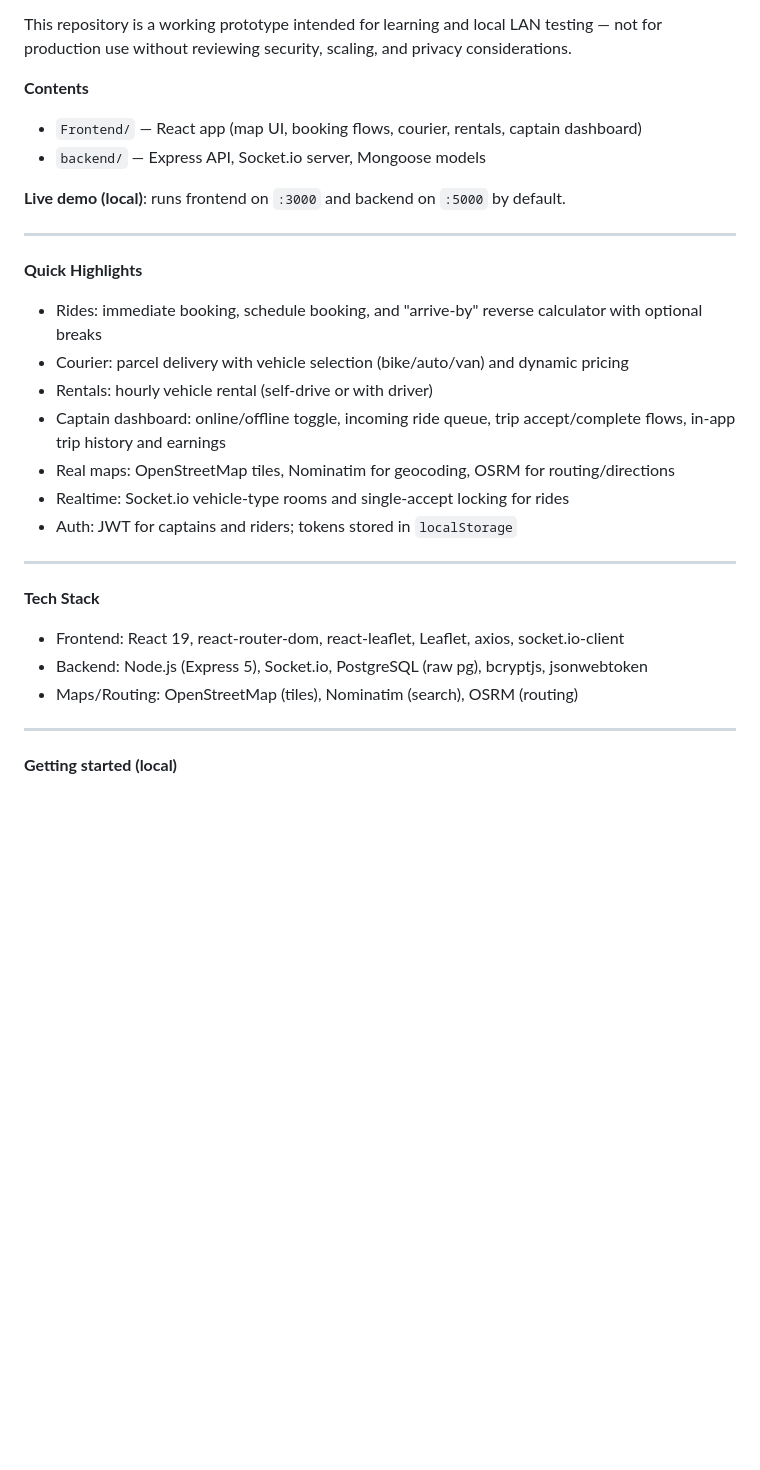
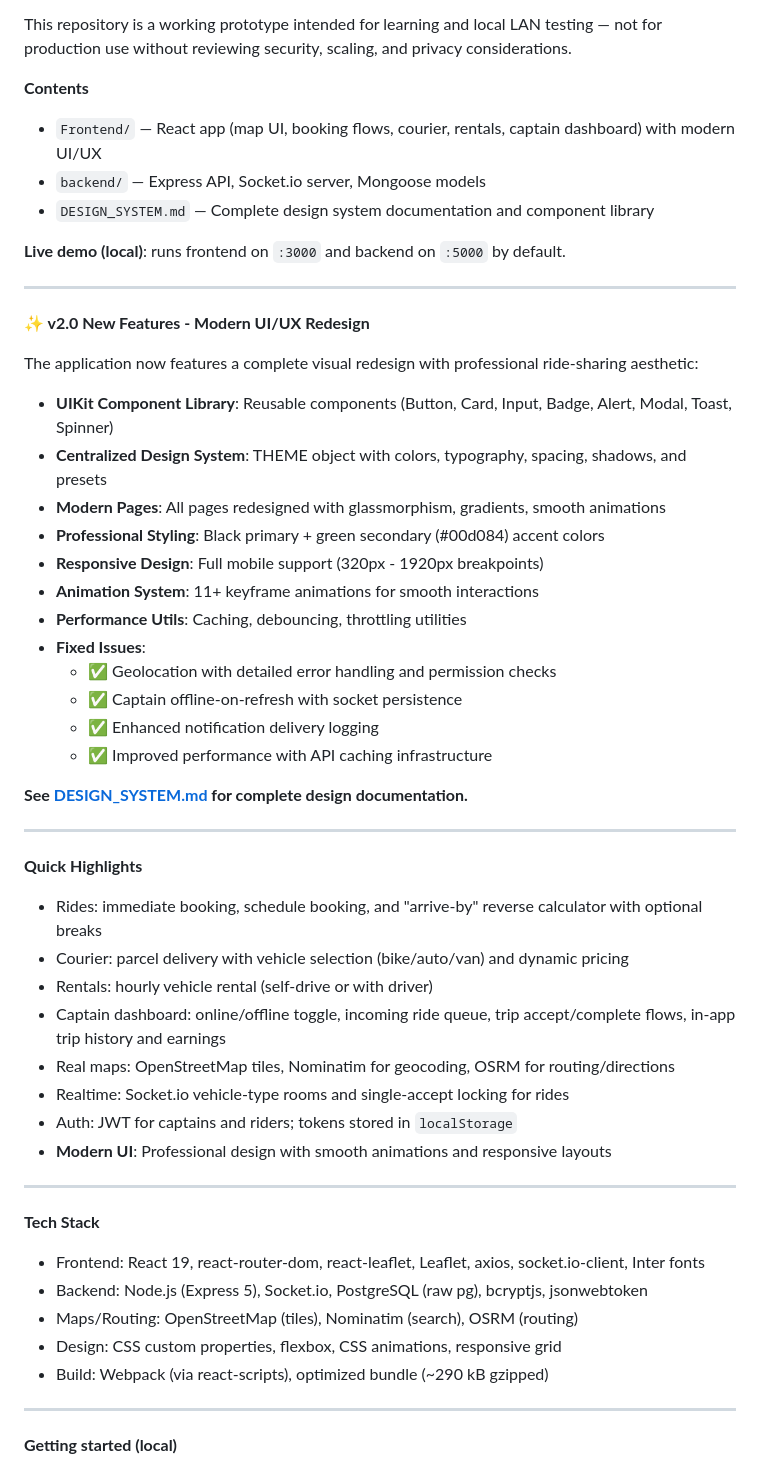
Before and after one commit to UTPL-ICFAI/UCAB-Services, a Markdown page: Readme.md, the part around the change. Rendered like a GitHub page; blank space fills up the shorter version.

Commit message:
📝 Update README with modern UI/UX redesign highlights
- Added v2.0 modern redesign section
- Listed new UIKit components
- Highlighted design system features
- Added links to DESIGN_SYSTEM.md
- Listed fixed issues (geolocation, captain offline, notifications)
- Updated tech stack with UI/design technologies
- Added bundle size information

```diff
--- a/Readme.md
+++ b/Readme.md
@@ -5,10 +5,32 @@ UCab Services is a lightweight ride-hailing demo built with a React frontend and
 This repository is a working prototype intended for learning and local LAN testing — not for production use without reviewing security, scaling, and privacy considerations.
 
 **Contents**
-- `Frontend/` — React app (map UI, booking flows, courier, rentals, captain dashboard)
+- `Frontend/` — React app (map UI, booking flows, courier, rentals, captain dashboard) with modern UI/UX
 - `backend/` — Express API, Socket.io server, Mongoose models
+- `DESIGN_SYSTEM.md` — Complete design system documentation and component library
 
 **Live demo (local)**: runs frontend on `:3000` and backend on `:5000` by default.
+
+---
+
+**✨ v2.0 New Features - Modern UI/UX Redesign**
+
+The application now features a complete visual redesign with professional ride-sharing aesthetic:
+
+- **UIKit Component Library**: Reusable components (Button, Card, Input, Badge, Alert, Modal, Toast, Spinner)
+- **Centralized Design System**: THEME object with colors, typography, spacing, shadows, and presets
+- **Modern Pages**: All pages redesigned with glassmorphism, gradients, smooth animations
+- **Professional Styling**: Black primary + green secondary (#00d084) accent colors
+- **Responsive Design**: Full mobile support (320px - 1920px breakpoints)
+- **Animation System**: 11+ keyframe animations for smooth interactions
+- **Performance Utils**: Caching, debouncing, throttling utilities
+- **Fixed Issues**:
+  - ✅ Geolocation with detailed error handling and permission checks
+  - ✅ Captain offline-on-refresh with socket persistence
+  - ✅ Enhanced notification delivery logging
+  - ✅ Improved performance with API caching infrastructure
+
+**See [DESIGN_SYSTEM.md](./DESIGN_SYSTEM.md) for complete design documentation.**
 
 ---
 
@@ -20,13 +42,16 @@ This repository is a working prototype intended for learning and local LAN testi
 - Real maps: OpenStreetMap tiles, Nominatim for geocoding, OSRM for routing/directions
 - Realtime: Socket.io vehicle-type rooms and single-accept locking for rides
 - Auth: JWT for captains and riders; tokens stored in `localStorage`
+- **Modern UI**: Professional design with smooth animations and responsive layouts
 
 ---
 
 **Tech Stack**
-- Frontend: React 19, react-router-dom, react-leaflet, Leaflet, axios, socket.io-client
+- Frontend: React 19, react-router-dom, react-leaflet, Leaflet, axios, socket.io-client, Inter fonts
 - Backend: Node.js (Express 5), Socket.io, PostgreSQL (raw pg), bcryptjs, jsonwebtoken
 - Maps/Routing: OpenStreetMap (tiles), Nominatim (search), OSRM (routing)
+- Design: CSS custom properties, flexbox, CSS animations, responsive grid
+- Build: Webpack (via react-scripts), optimized bundle (~290 kB gzipped)
 
 ---
 
```
